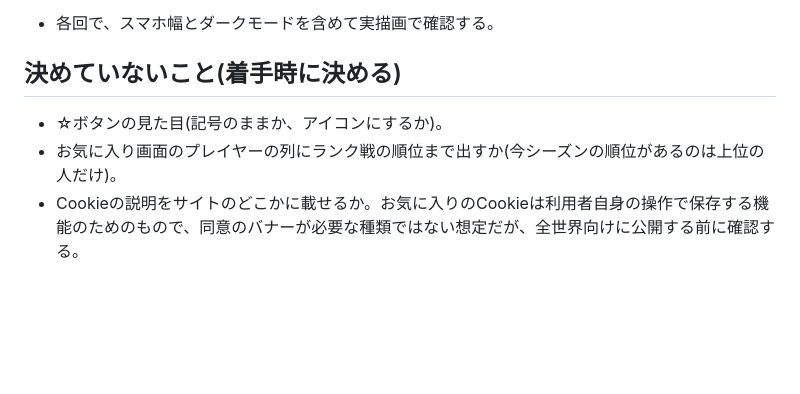
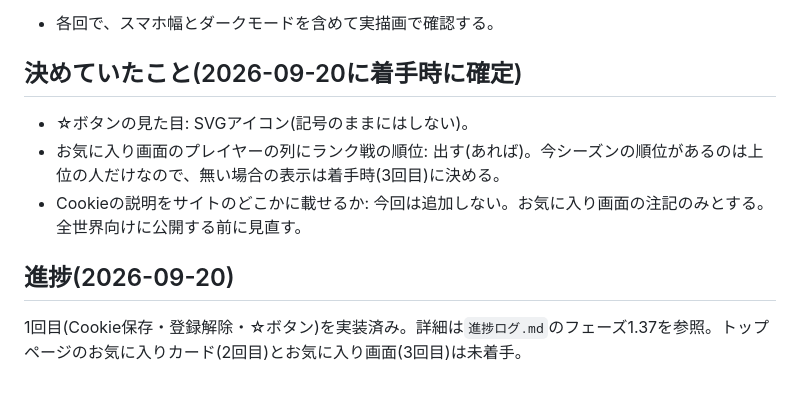
Before and after one commit to yyama694/clash-royale-api, a Markdown page: お気に入り（検討中）.md, the part around the change. Drawn GitHub-style; blank space fills up the shorter version.

Commit message:
お気に入り機能1回目の実装を進捗ログ・TODO・検討メモに記録
Co-Authored-By: Claude Sonnet 5 <noreply@anthropic.com>

```diff
--- a/お気に入り（検討中）.md
+++ b/お気に入り（検討中）.md
@@ -121,8 +121,12 @@
 
 - 各回で、スマホ幅とダークモードを含めて実描画で確認する。
 
-## 決めていないこと(着手時に決める)
+## 決めていたこと(2026-09-20に着手時に確定)
 
-- ☆ボタンの見た目(記号のままか、アイコンにするか)。
-- お気に入り画面のプレイヤーの列にランク戦の順位まで出すか(今シーズンの順位があるのは上位の人だけ)。
-- Cookieの説明をサイトのどこかに載せるか。お気に入りのCookieは利用者自身の操作で保存する機能のためのもので、同意のバナーが必要な種類ではない想定だが、全世界向けに公開する前に確認する。
+- ☆ボタンの見た目: SVGアイコン(記号のままにはしない)。
+- お気に入り画面のプレイヤーの列にランク戦の順位: 出す(あれば)。今シーズンの順位があるのは上位の人だけなので、無い場合の表示は着手時(3回目)に決める。
+- Cookieの説明をサイトのどこかに載せるか: 今回は追加しない。お気に入り画面の注記のみとする。全世界向けに公開する前に見直す。
+
+## 進捗(2026-09-20)
+
+1回目(Cookie保存・登録解除・☆ボタン)を実装済み。詳細は`進捗ログ.md`のフェーズ1.37を参照。トップページのお気に入りカード(2回目)とお気に入り画面(3回目)は未着手。
```
Also changed, not shown: TODO.md (+1 -1 lines), 進捗ログ.md (+12 -0 lines).
